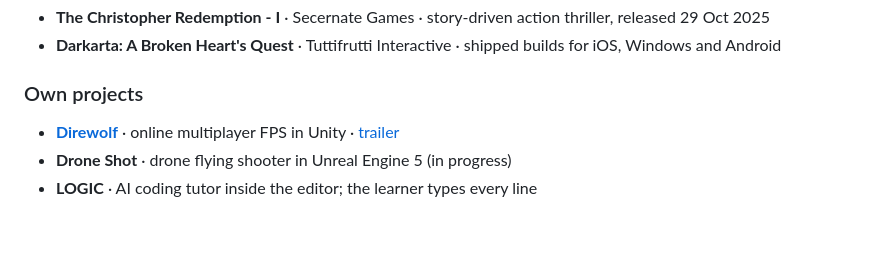
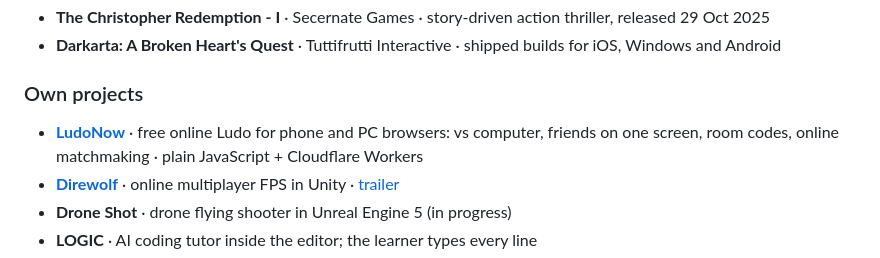
Before and after one commit to iydebu/iydebu, a Markdown page: README.md, the part around the change. GitHub-like rendering; blank space fills up the shorter version.

Commit message:
Add LudoNow to own projects

```diff
--- a/README.md
+++ b/README.md
@@ -23,6 +23,7 @@ I work with AI as my partner, not my servant.
 
 ### Own projects
 
+- **[LudoNow](https://ludonow.iydebu.com/)** · free online Ludo for phone and PC browsers: vs computer, friends on one screen, room codes, online matchmaking · plain JavaScript + Cloudflare Workers
 - **[Direwolf](https://direwolf.netlify.app)** · online multiplayer FPS in Unity · [trailer](https://www.youtube.com/watch?v=uDO5v9z0aWU)
 - **Drone Shot** · drone flying shooter in Unreal Engine 5 (in progress)
 - **LOGIC** · AI coding tutor inside the editor; the learner types every line
```
